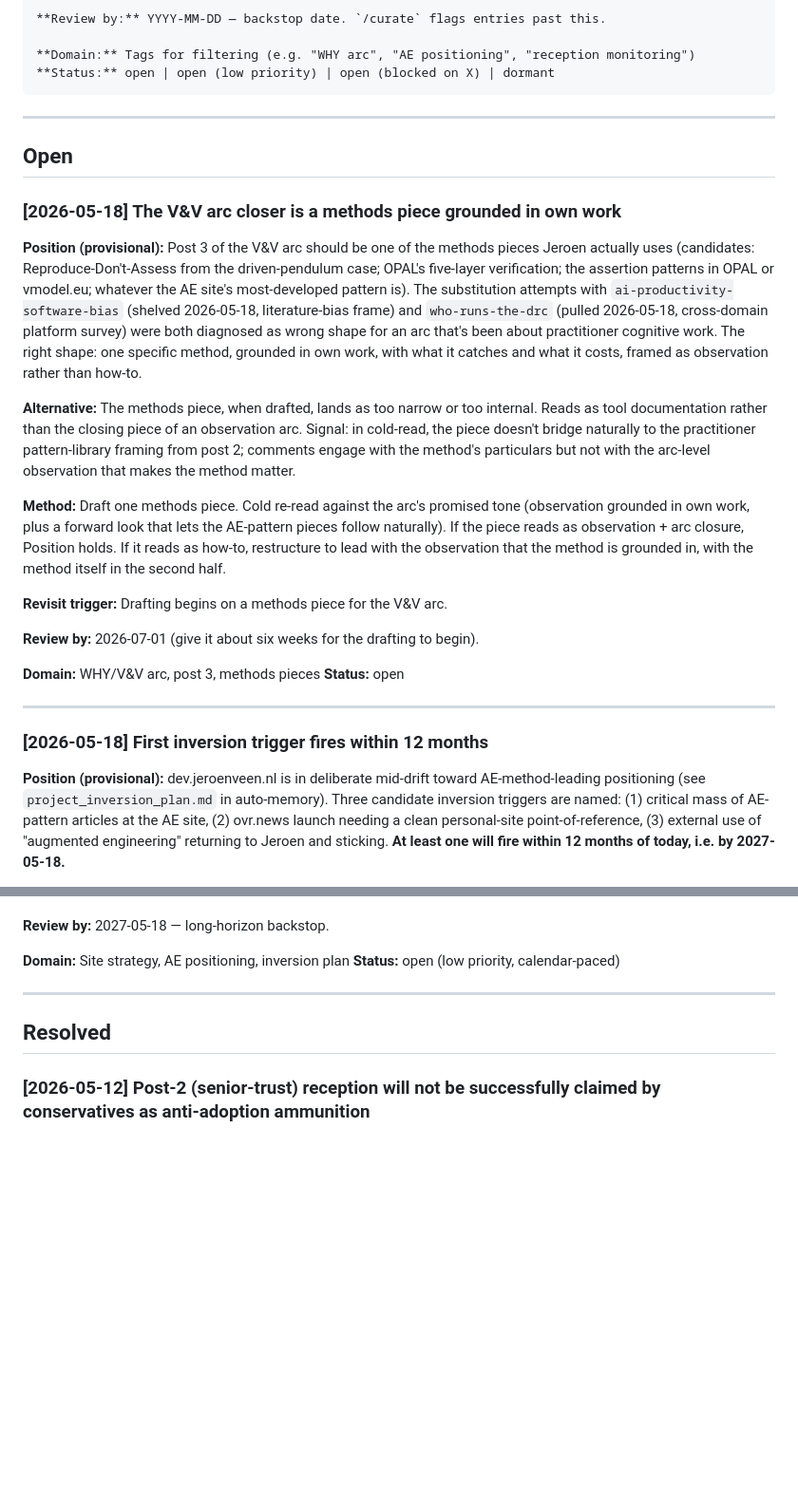
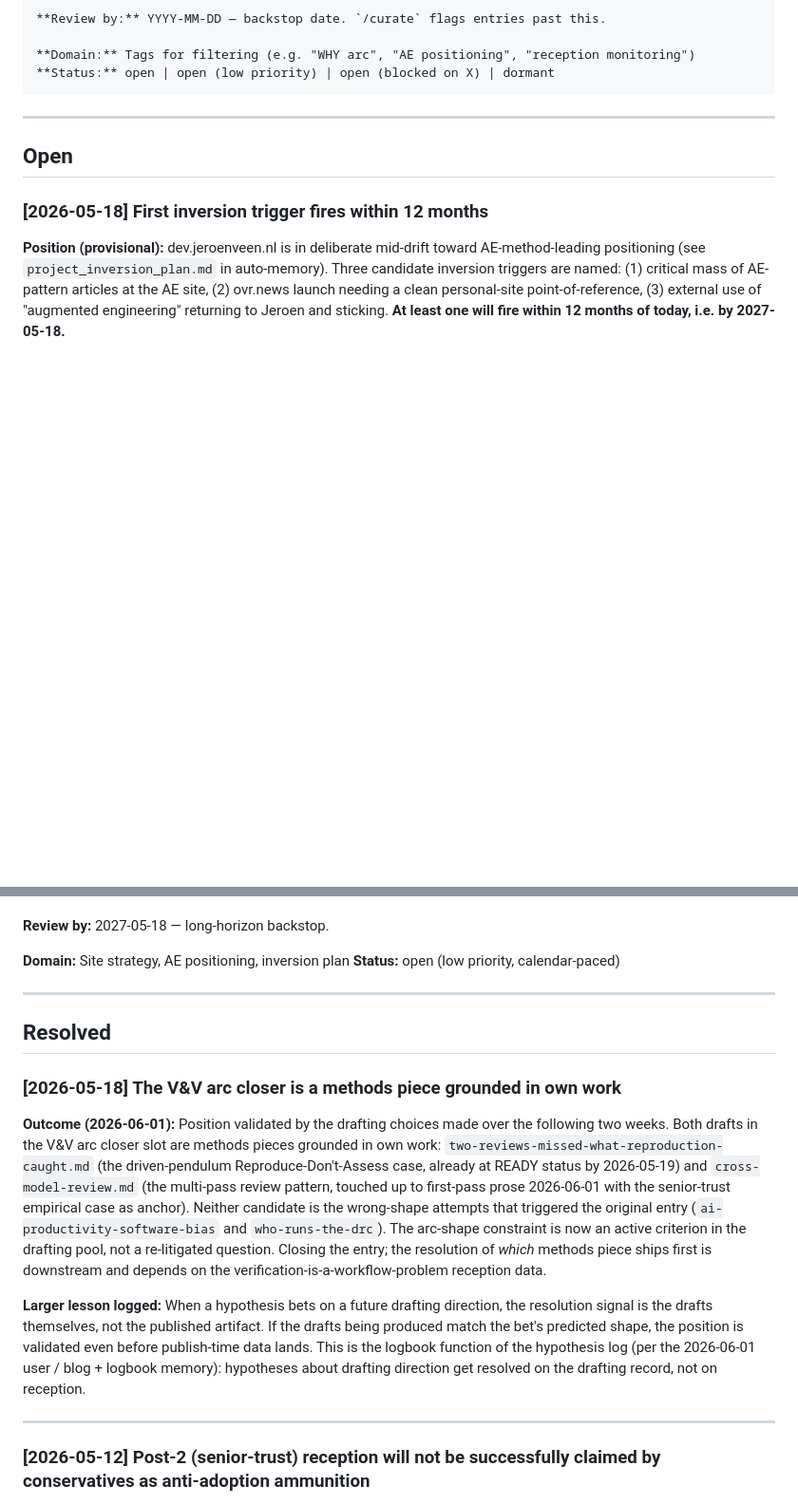
Before and after one commit to ducroq/dev.jeroenveen.nl, a Markdown page: memory/hypothesis-log.md, 2 parts joined by grey strips. Shown at 95% size. GitHub-like rendering; blank space fills up the shorter version.

Commit message:
curate: resolve V&V arc closer hypothesis, mark glossary scope-creep [RESOLVED]
Hypothesis log: Position from 2026-05-18 ("V&V arc closer is a methods
piece grounded in own work") validated. Both drafts in the slot are
methods pieces grounded in own work (two-reviews-missed-what-reproduction
-caught.md READY 2026-05-19; cross-model-review.md first-prose 2026-06-01).
Moved Open to Resolved with outcome and larger lesson on resolving
drafting-direction hypotheses on the drafting record, not on reception.

Gotcha log: Glossary scope creep entry (2026-05-04) marked [RESOLVED];
the trim-back fix described in the entry was applied that day. Was
lingering unmarked.

Co-Authored-By: Claude Opus 4.7 (1M context) <noreply@anthropic.com>

```diff
--- a/memory/hypothesis-log.md
+++ b/memory/hypothesis-log.md
@@ -39,23 +39,6 @@ Lifecycle: **open** → dormant → revisit (with evidence) → resolved (close
 
 ## Open
 
-### [2026-05-18] The V&V arc closer is a methods piece grounded in own work
-
-**Position (provisional):** Post 3 of the V&V arc should be one of the methods pieces Jeroen actually uses (candidates: Reproduce-Don't-Assess from the driven-pendulum case; OPAL's five-layer verification; the assertion patterns in OPAL or vmodel.eu; whatever the AE site's most-developed pattern is). The substitution attempts with `ai-productivity-software-bias` (shelved 2026-05-18, literature-bias frame) and `who-runs-the-drc` (pulled 2026-05-18, cross-domain platform survey) were both diagnosed as wrong shape for an arc that's been about practitioner cognitive work. The right shape: one specific method, grounded in own work, with what it catches and what it costs, framed as observation rather than how-to.
-
-**Alternative:** The methods piece, when drafted, lands as too narrow or too internal. Reads as tool documentation rather than the closing piece of an observation arc. Signal: in cold-read, the piece doesn't bridge naturally to the practitioner pattern-library framing from post 2; comments engage with the method's particulars but not with the arc-level observation that makes the method matter.
-
-**Method:** Draft one methods piece. Cold re-read against the arc's promised tone (observation grounded in own work, plus a forward look that lets the AE-pattern pieces follow naturally). If the piece reads as observation + arc closure, Position holds. If it reads as how-to, restructure to lead with the observation that the method is grounded in, with the method itself in the second half.
-
-**Revisit trigger:** Drafting begins on a methods piece for the V&V arc.
-
-**Review by:** 2026-07-01 (give it about six weeks for the drafting to begin).
-
-**Domain:** WHY/V&V arc, post 3, methods pieces
-**Status:** open
-
----
-
 ### [2026-05-18] First inversion trigger fires within 12 months
 
 **Position (provisional):** dev.jeroenveen.nl is in deliberate mid-drift toward AE-method-leading positioning (see `project_inversion_plan.md` in auto-memory). Three candidate inversion triggers are named: (1) critical mass of AE-pattern articles at the AE site, (2) ovr.news launch needing a clean personal-site point-of-reference, (3) external use of "augmented engineering" returning to Jeroen and sticking. **At least one will fire within 12 months of today, i.e. by 2027-05-18.**
@@ -75,6 +58,14 @@ Lifecycle: **open** → dormant → revisit (with evidence) → resolved (close
 
 ## Resolved
 
+### [2026-05-18] The V&V arc closer is a methods piece grounded in own work
+
+**Outcome (2026-06-01):** Position validated by the drafting choices made over the following two weeks. Both drafts in the V&V arc closer slot are methods pieces grounded in own work: `two-reviews-missed-what-reproduction-caught.md` (the driven-pendulum Reproduce-Don't-Assess case, already at READY status by 2026-05-19) and `cross-model-review.md` (the multi-pass review pattern, touched up to first-pass prose 2026-06-01 with the senior-trust empirical case as anchor). Neither candidate is the wrong-shape attempts that triggered the original entry (`ai-productivity-software-bias` and `who-runs-the-drc`). The arc-shape constraint is now an active criterion in the drafting pool, not a re-litigated question. Closing the entry; the resolution of *which* methods piece ships first is downstream and depends on the verification-is-a-workflow-problem reception data.
+
+**Larger lesson logged:** When a hypothesis bets on a future drafting direction, the resolution signal is the drafts themselves, not the published artifact. If the drafts being produced match the bet's predicted shape, the position is validated even before publish-time data lands. This is the logbook function of the hypothesis log (per the 2026-06-01 user / blog + logbook memory): hypotheses about drafting direction get resolved on the drafting record, not on reception.
+
+---
+
 ### [2026-05-12] Post-2 (senior-trust) reception will not be successfully claimed by conservatives as anti-adoption ammunition
 
 **Outcome (2026-05-21, t+9 days post-publish, LinkedIn analytics + comment-thread review):** Position holds, weakly. The misread frame did not materialise in observable reception. Specifically: 0 reposts on the short post against 8,521 impressions (the post was not picked up to reframe in either direction); 1 comment (AI Transfer Lab, sharpening the on-frame "experience as pattern library for plausible-but-wrong" axis; no anti-adoption framing in the thread); the predicted "seniors are slow adopters" pushback never surfaced. Engagement rate 0.20% (the broad reach diluted to a thin profile). The thin engagement means the right framing is *no evidence of misread amplification* rather than *Position robustly confirmed by lots of on-frame engagement* — a more robust confirmation would have required more comments engaging with the validation-cost framing specifically. The reach went broad enough to escape the HAN bubble but didn't generate enough reception to fully stress-test the frame.
```
Also changed, not shown: memory/gotcha-log.md (+1 -1 lines).
